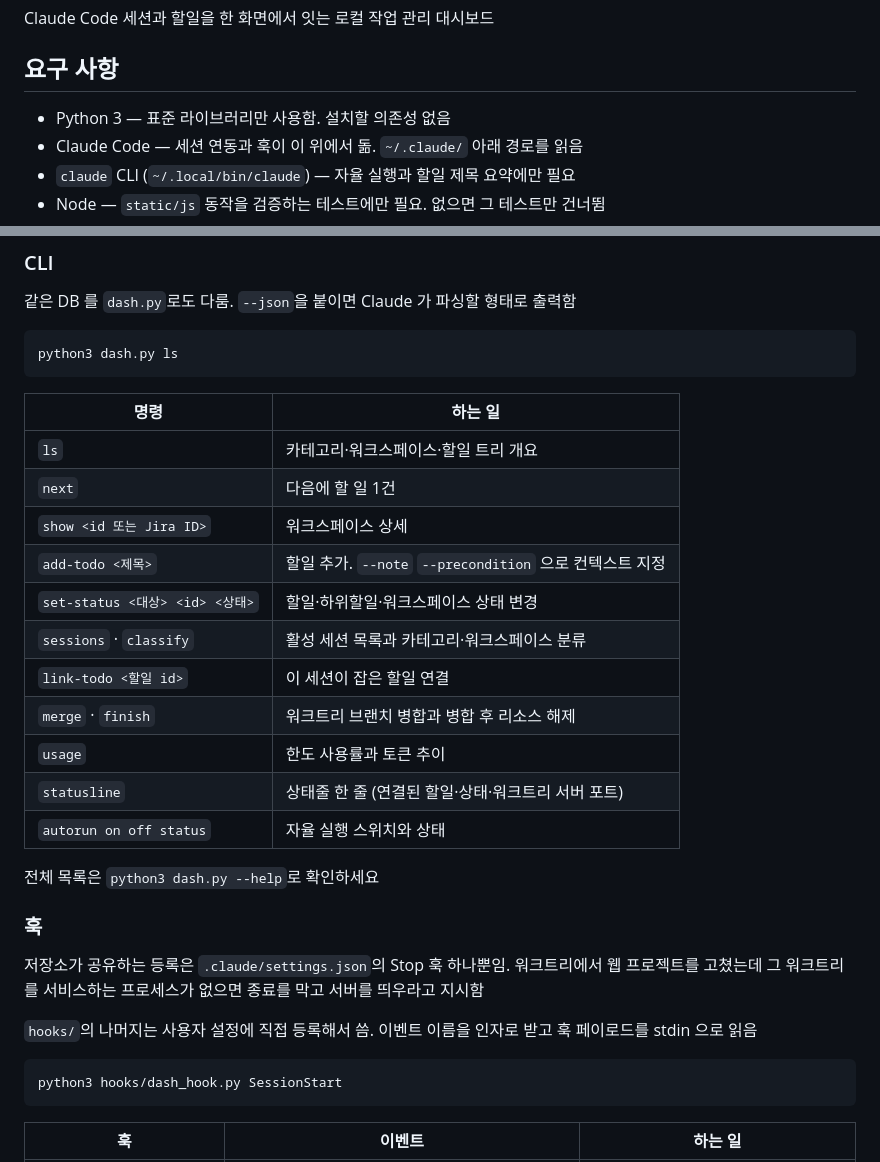
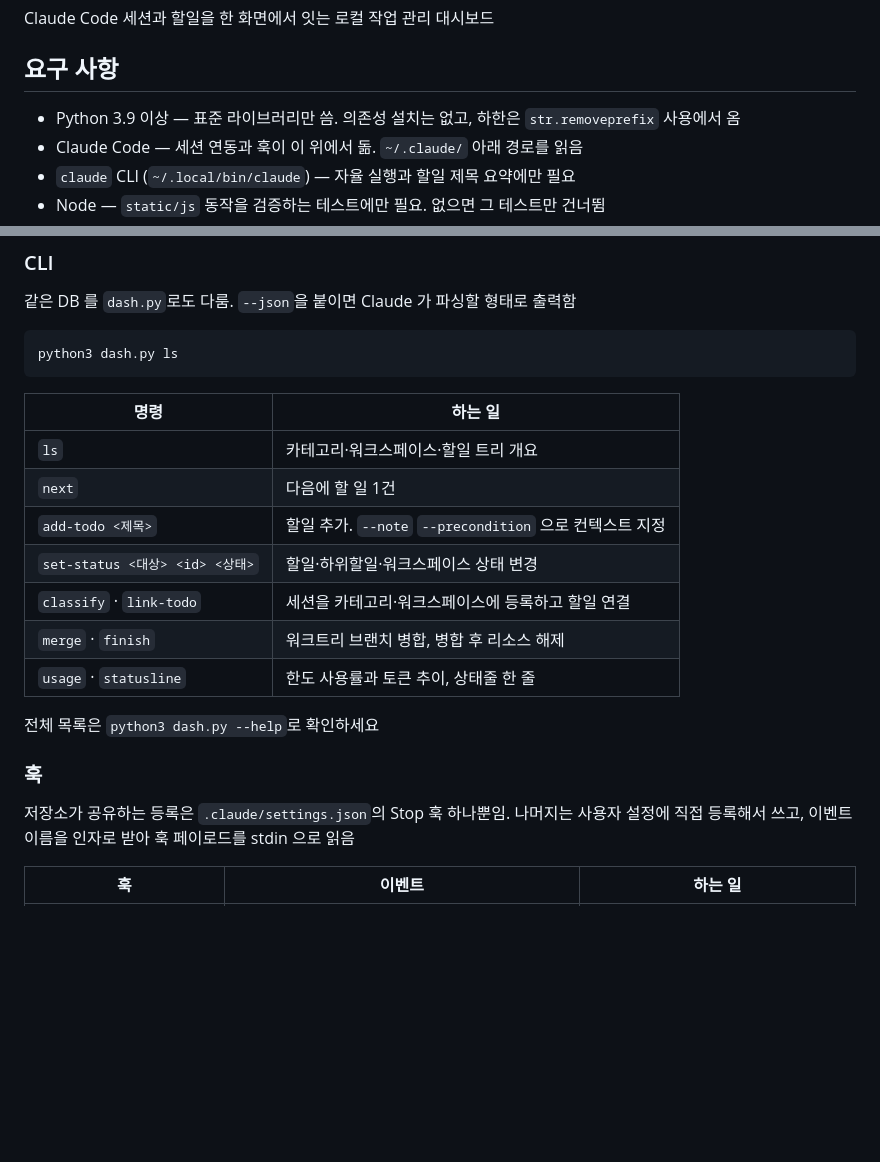
Before and after one commit to yujung7768903/work-dashboard, a Markdown page: readme-architect.md, 2 parts joined by grey strips. Rendered like a GitHub page; blank space fills up the shorter version.

Commit message:
docs: regenerate readme-architect.md with the fixed skill
Same repository, same prohibition on reading the existing README.md. The
skill gained a fact-gathering step (Step 3) and per-section line budgets;
this is what those change.

- Python 3 -> Python 3.9 이상. The floor now comes from the newest API the
  code uses (str.removeprefix at app/services/usage.py:436), not from the
  interpreter that happened to run. "stdlib only" does not mean "any 3.x".
- 사용법 was 71 lines against its own 60-line ceiling; the total-only check
  never saw it. Trimmed the CLI table to the seven commands a reader starts
  with and dropped a hook example the table already covered.
- 167 -> 155 lines.

LICENSE and CONTRIBUTING.md do not exist, so no 라이선스 or 기여 section was
written. Both are repository gaps, not omissions.

markdownlint-cli2 passes under the repo's .markdownlint.json (0 issues).
MD033 is on there, so the <sup> gloss tone-ko prescribes was skipped.

Co-Authored-By: Claude Opus 5 <noreply@anthropic.com>

````diff
--- a/readme-architect.md
+++ b/readme-architect.md
@@ -4,7 +4,7 @@ Claude Code 세션과 할일을 한 화면에서 잇는 로컬 작업 관리 대
 
 ## 요구 사항
 
-- Python 3 — 표준 라이브러리만 사용함. 설치할 의존성 없음
+- Python 3.9 이상 — 표준 라이브러리만 씀. 의존성 설치는 없고, 하한은 `str.removeprefix` 사용에서 옴
 - Claude Code — 세션 연동과 훅이 이 위에서 돎. `~/.claude/` 아래 경로를 읽음
 - `claude` CLI (`~/.local/bin/claude`) — 자율 실행과 할일 제목 요약에만 필요
 - Node — `static/js` 동작을 검증하는 테스트에만 필요. 없으면 그 테스트만 건너뜀
@@ -63,30 +63,18 @@ python3 dash.py ls
 | --- | --- |
 | `ls` | 카테고리·워크스페이스·할일 트리 개요 |
 | `next` | 다음에 할 일 1건 |
-| `show <id 또는 Jira ID>` | 워크스페이스 상세 |
 | `add-todo <제목>` | 할일 추가. `--note` `--precondition` 으로 컨텍스트 지정 |
 | `set-status <대상> <id> <상태>` | 할일·하위할일·워크스페이스 상태 변경 |
-| `sessions` · `classify` | 활성 세션 목록과 카테고리·워크스페이스 분류 |
-| `link-todo <할일 id>` | 이 세션이 잡은 할일 연결 |
-| `merge` · `finish` | 워크트리 브랜치 병합과 병합 후 리소스 해제 |
-| `usage` | 한도 사용률과 토큰 추이 |
-| `statusline` | 상태줄 한 줄 (연결된 할일·상태·워크트리 서버 포트) |
-| `autorun on off status` | 자율 실행 스위치와 상태 |
+| `classify` · `link-todo` | 세션을 카테고리·워크스페이스에 등록하고 할일 연결 |
+| `merge` · `finish` | 워크트리 브랜치 병합, 병합 후 리소스 해제 |
+| `usage` · `statusline` | 한도 사용률과 토큰 추이, 상태줄 한 줄 |
 
 전체 목록은 `python3 dash.py --help`로 확인하세요
 
 ### 훅
 
-저장소가 공유하는 등록은 `.claude/settings.json`의 Stop 훅 하나뿐임. 워크트리에서 웹
-프로젝트를 고쳤는데 그 워크트리를 서비스하는 프로세스가 없으면 종료를 막고 서버를
-띄우라고 지시함
-
-`hooks/`의 나머지는 사용자 설정에 직접 등록해서 씀. 이벤트 이름을 인자로 받고 훅
-페이로드를 stdin 으로 읽음
-
-```bash
-python3 hooks/dash_hook.py SessionStart
-```
+저장소가 공유하는 등록은 `.claude/settings.json`의 Stop 훅 하나뿐임. 나머지는 사용자
+설정에 직접 등록해서 쓰고, 이벤트 이름을 인자로 받아 훅 페이로드를 stdin 으로 읽음
 
 | 훅 | 이벤트 | 하는 일 |
 | --- | --- | --- |
````
